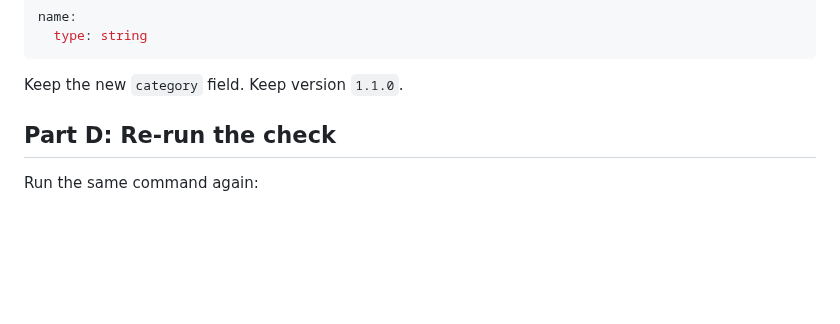
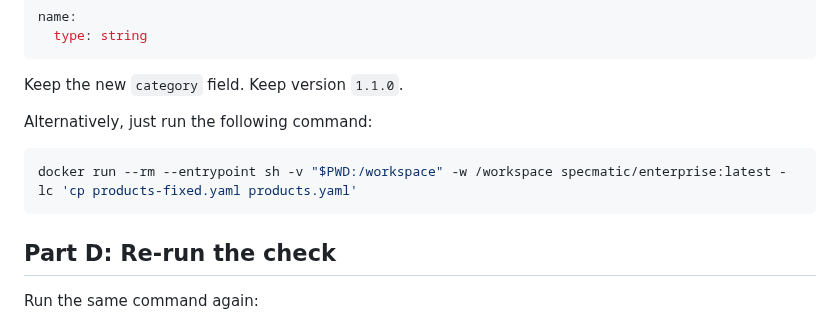
Before and after one commit to specmatic/labs, a Markdown page: backward-compatibility-testing/README.md, the part around one of its changes. GitHub-like rendering; blank space fills up the shorter version.

````diff
--- a/backward-compatibility-testing/README.md
+++ b/backward-compatibility-testing/README.md
@@ -164,6 +164,12 @@ name:
 
 Keep the new `category` field.
 Keep version `1.1.0`.
+
+Alternatively, just run the following command:
+
+```shell
+docker run --rm --entrypoint sh -v "$PWD:/workspace" -w /workspace specmatic/enterprise:latest -lc 'cp products-fixed.yaml products.yaml'
+```
 
 ## Part D: Re-run the check
 Run the same command again:
````
Also changed, not shown: other parts of backward-compatibility-testing/README.md (+6 -17 lines).
